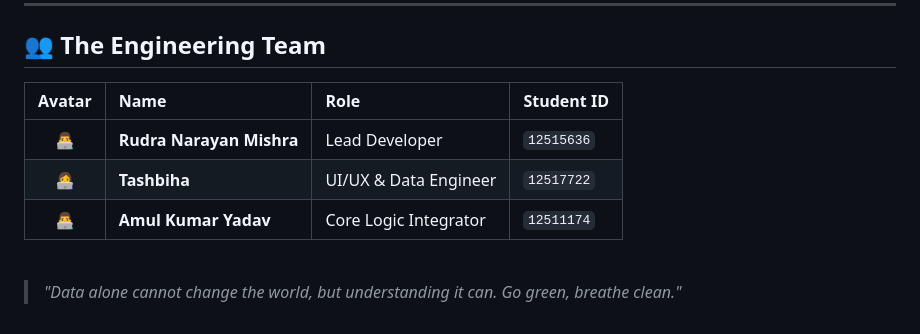
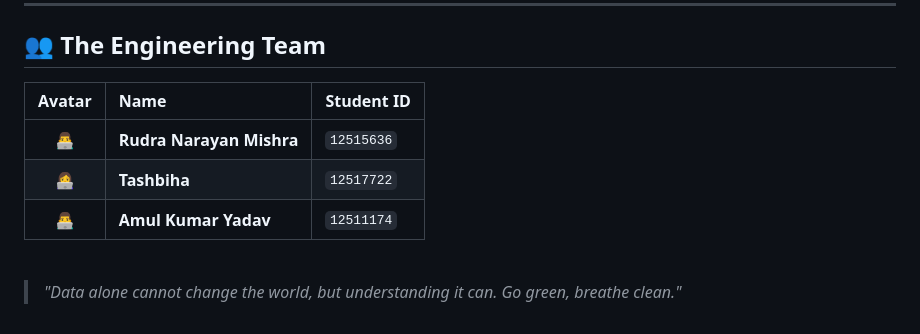
Before and after one commit to RudraNarayanMishra2142/aqi-visualizer, a Markdown page: README.md, the part around the change. Rendered like a GitHub page.

Commit message:
Update Engineering Team table format
Removed the 'Role' column from the Engineering Team table in README.

```diff
--- a/README.md
+++ b/README.md
@@ -69,11 +69,11 @@ An interactive, branching timeline visualizing India's atmospheric history from
 
 ## 👥 The Engineering Team
 
-| Avatar | Name | Role | Student ID |
-| :---: | :--- | :--- | :--- |
-| 👨‍💻 | **Rudra Narayan Mishra** | Lead Developer | `12515636` |
-| 👩‍💻 | **Tashbiha** | UI/UX & Data Engineer | `12517722` |
-| 👨‍💻 | **Amul Kumar Yadav** | Core Logic Integrator | `12511174` |
+| Avatar | Name | Student ID |
+| :---: | :--- | :--- |
+| 👨‍💻 | **Rudra Narayan Mishra** |  `12515636` |
+| 👩‍💻 | **Tashbiha** |`12517722` |
+| 👨‍💻 | **Amul Kumar Yadav** |  `12511174` |
 
 <br>
 
```
